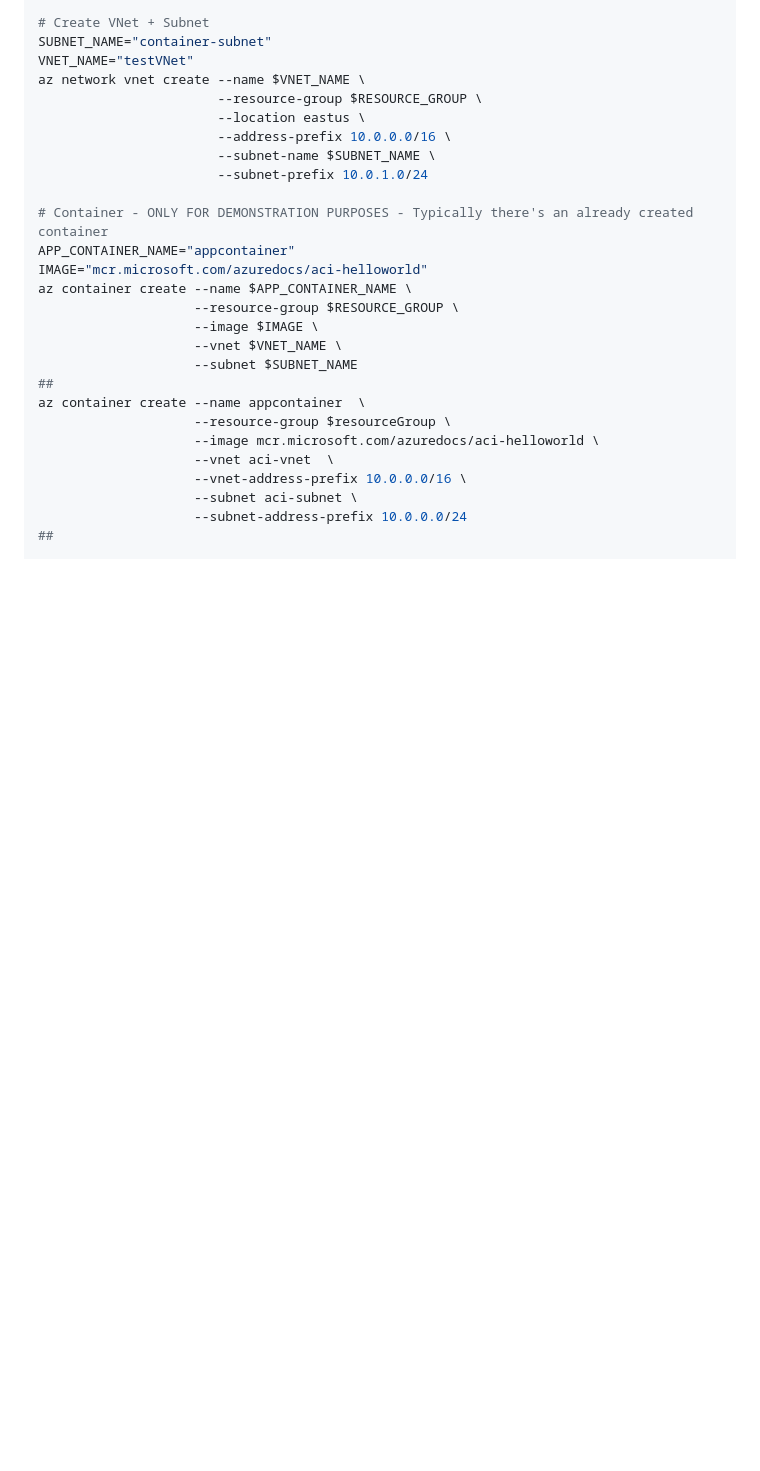
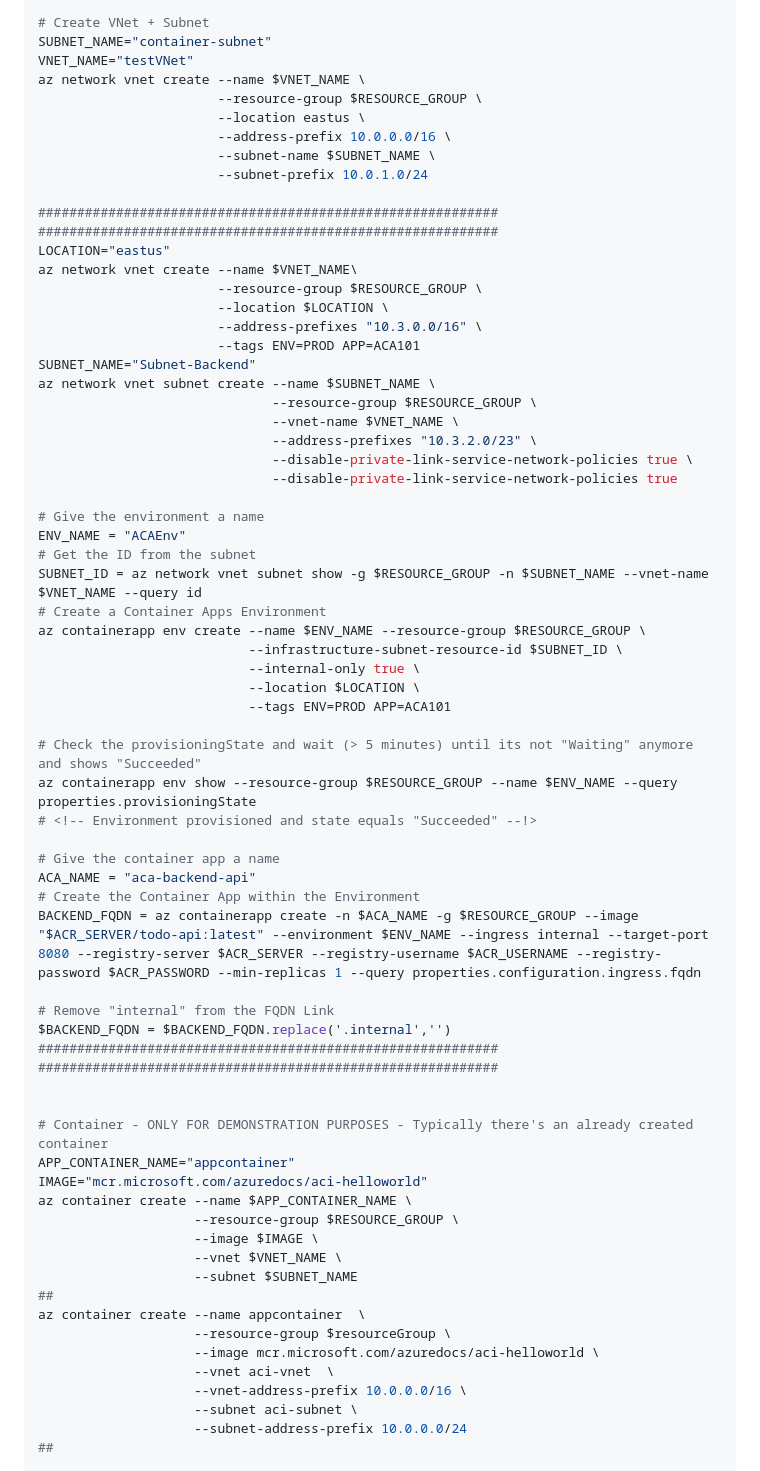
Before and after one commit to gsarapura/azure_training, a Markdown page: 04.AZCLI/1.StaticIpForContainer/2.NATGatewayEgress.md, the part around one of its changes. Rendered like a GitHub page; blank space fills up the shorter version.

Commit message:
Add nateway tests

```diff
--- a/04.AZCLI/1.StaticIpForContainer/2.NATGatewayEgress.md
+++ b/04.AZCLI/1.StaticIpForContainer/2.NATGatewayEgress.md
@@ -23,6 +23,48 @@ az network vnet create --name $VNET_NAME \
                        --subnet-name $SUBNET_NAME \
                        --subnet-prefix 10.0.1.0/24
 
+###########################################################
+###########################################################
+LOCATION="eastus"
+az network vnet create --name $VNET_NAME\
+                       --resource-group $RESOURCE_GROUP \
+                       --location $LOCATION \
+                       --address-prefixes "10.3.0.0/16" \
+                       --tags ENV=PROD APP=ACA101
+SUBNET_NAME="Subnet-Backend"
+az network vnet subnet create --name $SUBNET_NAME \
+                              --resource-group $RESOURCE_GROUP \
+                              --vnet-name $VNET_NAME \
+                              --address-prefixes "10.3.2.0/23" \
+                              --disable-private-link-service-network-policies true \
+                              --disable-private-link-service-network-policies true
+
+# Give the environment a name
+ENV_NAME = "ACAEnv"
+# Get the ID from the subnet
+SUBNET_ID = az network vnet subnet show -g $RESOURCE_GROUP -n $SUBNET_NAME --vnet-name $VNET_NAME --query id
+# Create a Container Apps Environment
+az containerapp env create --name $ENV_NAME --resource-group $RESOURCE_GROUP \
+                           --infrastructure-subnet-resource-id $SUBNET_ID \
+                           --internal-only true \
+                           --location $LOCATION \
+                           --tags ENV=PROD APP=ACA101
+
+# Check the provisioningState and wait (> 5 minutes) until its not "Waiting" anymore and shows "Succeeded"
+az containerapp env show --resource-group $RESOURCE_GROUP --name $ENV_NAME --query properties.provisioningState
+# <!-- Environment provisioned and state equals "Succeeded" --!>
+
+# Give the container app a name
+ACA_NAME = "aca-backend-api"
+# Create the Container App within the Environment
+BACKEND_FQDN = az containerapp create -n $ACA_NAME -g $RESOURCE_GROUP --image "$ACR_SERVER/todo-api:latest" --environment $ENV_NAME --ingress internal --target-port 8080 --registry-server $ACR_SERVER --registry-username $ACR_USERNAME --registry-password $ACR_PASSWORD --min-replicas 1 --query properties.configuration.ingress.fqdn
+
+# Remove "internal" from the FQDN Link
+$BACKEND_FQDN = $BACKEND_FQDN.replace('.internal','')
+###########################################################
+###########################################################
+
+
 # Container - ONLY FOR DEMONSTRATION PURPOSES - Typically there's an already created container
 APP_CONTAINER_NAME="appcontainer"
 IMAGE="mcr.microsoft.com/azuredocs/aci-helloworld"
```
Also changed, not shown: other parts of 04.AZCLI/1.StaticIpForContainer/2.NATGatewayEgress.md (+1 -0 lines).
